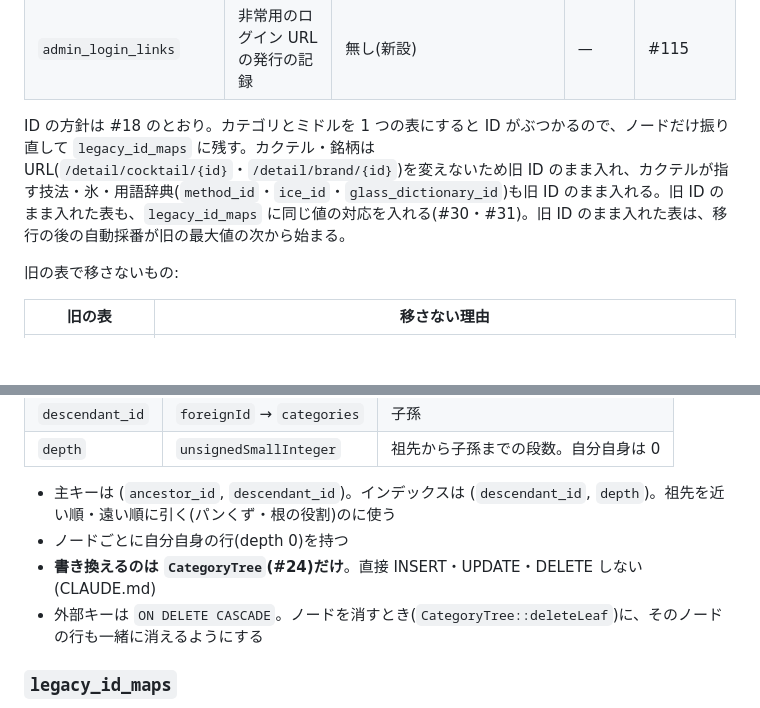
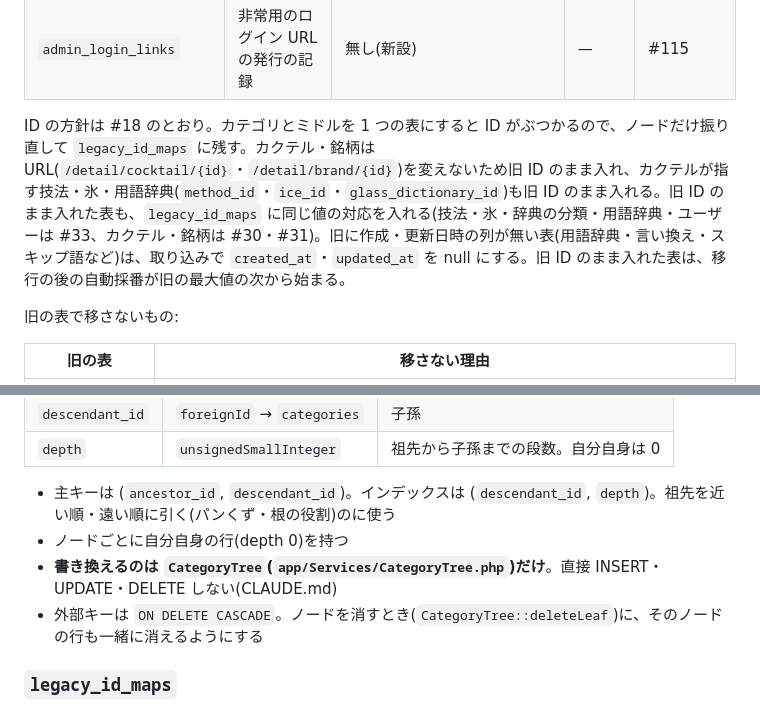
Before and after one commit to t-moriyama-r/cocktail-db, a Markdown page: docs/schema.md, 2 parts joined by grey strips. Drawn GitHub-style; blank space fills up the shorter version.

```diff
--- a/docs/schema.md
+++ b/docs/schema.md
@@ -28,7 +28,7 @@
 | `users` | 管理者 | `users` | 旧 ID のまま | Laravel の雛形にある |
 | `admin_login_links` | 非常用のログイン URL の発行の記録 | 無し(新設) | — | #115 |
 
-ID の方針は #18 のとおり。カテゴリとミドルを 1 つの表にすると ID がぶつかるので、ノードだけ振り直して `legacy_id_maps` に残す。カクテル・銘柄は URL(`/detail/cocktail/{id}`・`/detail/brand/{id}`)を変えないため旧 ID のまま入れ、カクテルが指す技法・氷・用語辞典(`method_id`・`ice_id`・`glass_dictionary_id`)も旧 ID のまま入れる。旧 ID のまま入れた表も、`legacy_id_maps` に同じ値の対応を入れる(#30・#31)。旧 ID のまま入れた表は、移行の後の自動採番が旧の最大値の次から始まる。
+ID の方針は #18 のとおり。カテゴリとミドルを 1 つの表にすると ID がぶつかるので、ノードだけ振り直して `legacy_id_maps` に残す。カクテル・銘柄は URL(`/detail/cocktail/{id}`・`/detail/brand/{id}`)を変えないため旧 ID のまま入れ、カクテルが指す技法・氷・用語辞典(`method_id`・`ice_id`・`glass_dictionary_id`)も旧 ID のまま入れる。旧 ID のまま入れた表も、`legacy_id_maps` に同じ値の対応を入れる(技法・氷・辞典の分類・用語辞典・ユーザーは #33、カクテル・銘柄は #30・#31)。旧に作成・更新日時の列が無い表(用語辞典・言い換え・スキップ語など)は、取り込みで `created_at`・`updated_at` を null にする。旧 ID のまま入れた表は、移行の後の自動採番が旧の最大値の次から始まる。
 
 旧の表で移さないもの:
 
@@ -86,7 +86,7 @@ ID の方針は #18 のとおり。カテゴリとミドルを 1 つの表にす
 
 - 主キーは (`ancestor_id`, `descendant_id`)。インデックスは (`descendant_id`, `depth`)。祖先を近い順・遠い順に引く(パンくず・根の役割)のに使う
 - ノードごとに自分自身の行(depth 0)を持つ
-- **書き換えるのは `CategoryTree`(#24)だけ**。直接 INSERT・UPDATE・DELETE しない(CLAUDE.md)
+- **書き換えるのは `CategoryTree`(`app/Services/CategoryTree.php`)だけ**。直接 INSERT・UPDATE・DELETE しない(CLAUDE.md)
 - 外部キーは `ON DELETE CASCADE`。ノードを消すとき(`CategoryTree::deleteLeaf`)に、そのノードの行も一緒に消えるようにする
 
 ### `legacy_id_maps`
```
Also changed, not shown: CLAUDE.md (+6 -4 lines).
